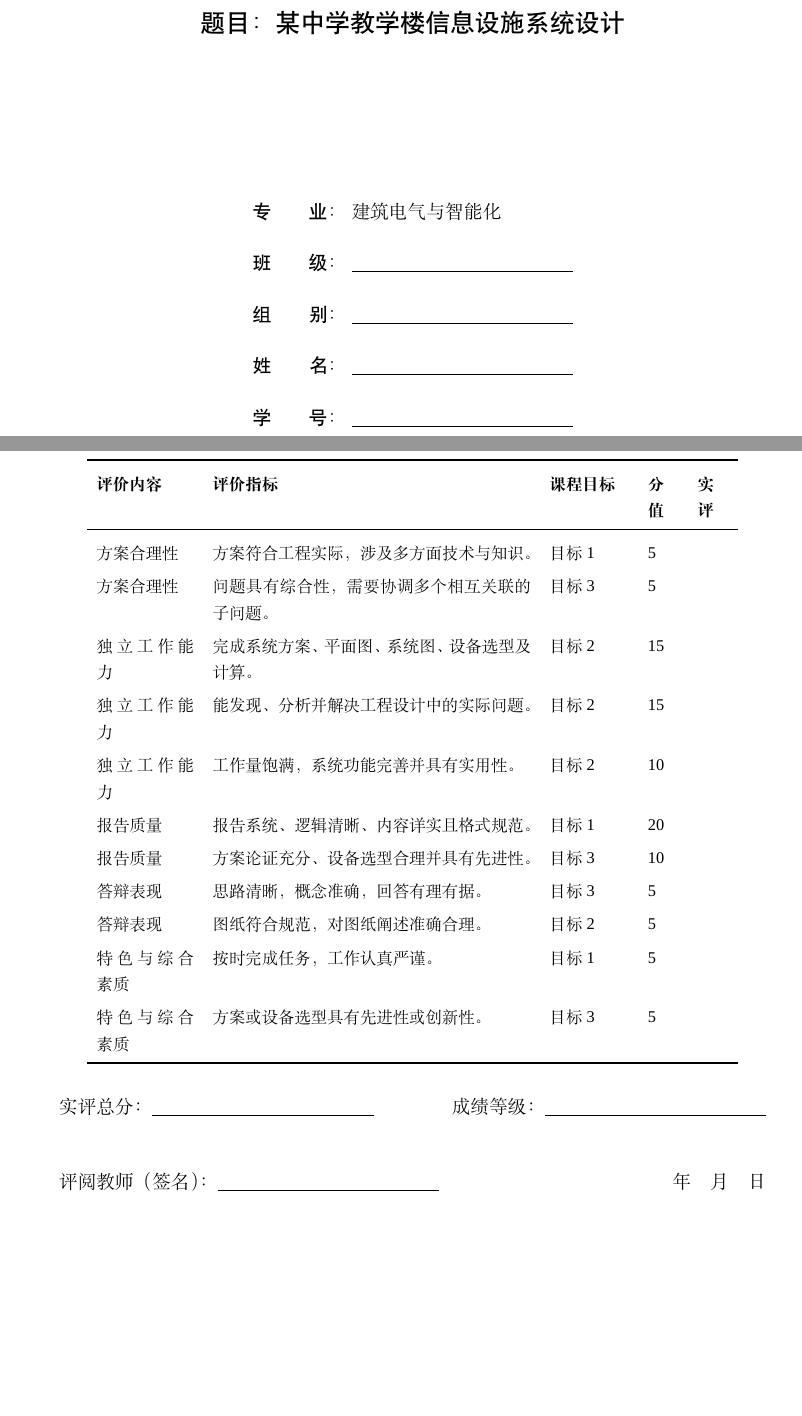
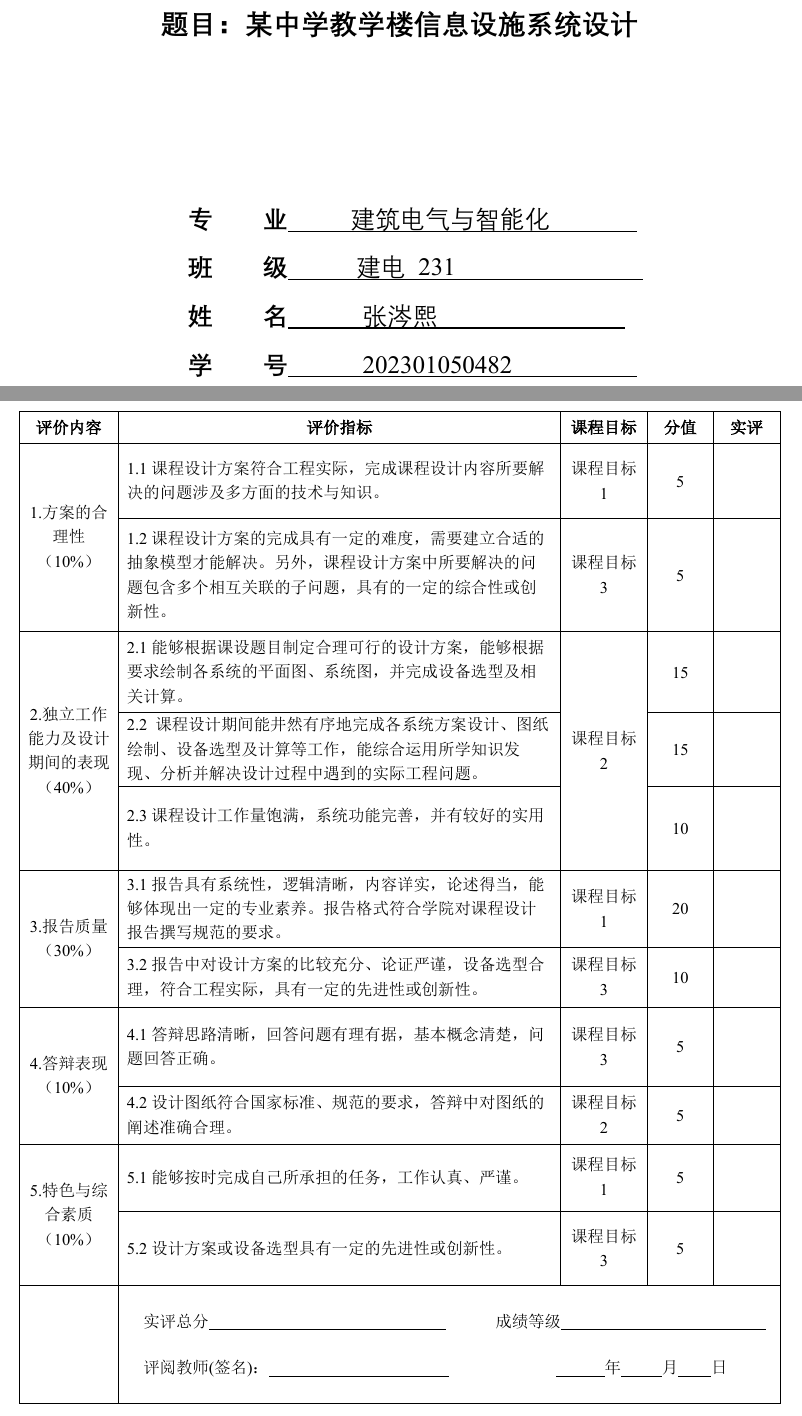
Before and after one commit to zcxixixi/cad-codex-cad, a LaTeX document (outputs/建筑物信息设施系统课程设计报告.tex): two parts of pages 1 and 2 of 20, joined at a grey line, cut so that both start at the same text, the shorter picture padded with empty space. Compiled offline with XeLaTeX; a missing font is replaced by an installed copy or a similar font.

Commit message:
Replace report cover and document Codex workflow

```diff
--- a/outputs/建筑物信息设施系统课程设计报告.tex
+++ b/outputs/建筑物信息设施系统课程设计报告.tex
@@ -60,53 +52,5 @@
-  \vspace{2.2cm}
-  {\heiti\zihao{3}题目：某中学教学楼信息设施系统设计\par}
-  \vfill
-  \renewcommand{\arraystretch}{1.7}
-  \begin{tabular}{>{\heiti}r l}
-    专\qquad 业：& 建筑电气与智能化\\
-    班\qquad 级：& \blank\\
-    组\qquad 别：& \blank\\
-    姓\qquad 名：& \blank\\
-    学\qquad 号：& \blank\\
-    指导教师：& \blank\\
-  \end{tabular}
-  \vfill
-  {\zihao{4}2026年6月\par}
-\end{titlepage}
+\includepdf[pages=-,pagecommand={\thispagestyle{empty}}]{课程设计封面及评分表.pdf}
 
-\clearpage
-\chapter*{课程设计评价指标与分值}
-\addcontentsline{toc}{chapter}{课程设计评价指标与分值}
-\small
-\begin{longtable}{p{2.2cm}p{7.2cm}p{1.8cm}p{0.7cm}p{0.7cm}}
-\toprule
-\textbf{评价内容}&\textbf{评价指标}&\textbf{课程目标}&\textbf{分值}&\textbf{实评}\\
-\midrule
-\endfirsthead
-\toprule
-\textbf{评价内容}&\textbf{评价指标}&\textbf{课程目标}&\textbf{分值}&\textbf{实评}\\
-\midrule
-\endhead
-方案合理性&方案符合工程实际，涉及多方面技术与知识。&目标1&5&\\
-方案合理性&问题具有综合性，需要协调多个相互关联的子问题。&目标3&5&\\
-独立工作能力&完成系统方案、平面图、系统图、设备选型及计算。&目标2&15&\\
-独立工作能力&能发现、分析并解决工程设计中的实际问题。&目标2&15&\\
-独立工作能力&工作量饱满，系统功能完善并具有实用性。&目标2&10&\\
-报告质量&报告系统、逻辑清晰、内容详实且格式规范。&目标1&20&\\
-报告质量&方案论证充分、设备选型合理并具有先进性。&目标3&10&\\
-答辩表现&思路清晰，概念准确，回答有理有据。&目标3&5&\\
-答辩表现&图纸符合规范，对图纸阐述准确合理。&目标2&5&\\
-特色与综合素质&按时完成任务，工作认真严谨。&目标1&5&\\
-特色与综合素质&方案或设备选型具有先进性或创新性。&目标3&5&\\
-\bottomrule
-\end{longtable}
-\normalsize
-
-\noindent 实评总分：\blank\hfill 成绩等级：\blank
-
-\vspace{1cm}
-\noindent 评阅教师（签名）：\blank\hfill 年\quad 月\quad 日
-
-\clearpage
 \chapter*{摘\quad 要}
 \addcontentsline{toc}{chapter}{摘要}
 本设计以某中学1号教学楼、2号教学楼和行政综合楼为对象，完成信息网络、综合布线、有线电视和公共广播系统设计。信息网络采用核心层与接入层两层架构，设置双核心交换机，楼层接入采用千兆PoE+交换机和万兆单模光纤上联。综合布线数据主干采用12芯OS2单模光缆，水平配线采用Cat6A非屏蔽对绞电缆，语音主干采用3类25对大对数电缆。依据建筑功能和房间用途，共配置460个数据点，其中普通数据点288个、无线AP点172个；配置语音点38个，信息点总计498个。水平电缆按各配线区域逐层计算为23.377 km，按305 m/箱并逐层向上取整配置93箱。
```
Also changed, not shown: README.md, outputs/课程设计封面及评分表.pdf (added), outputs/建筑物信息设施系统课程设计报告.tex (8 more changed lines).
